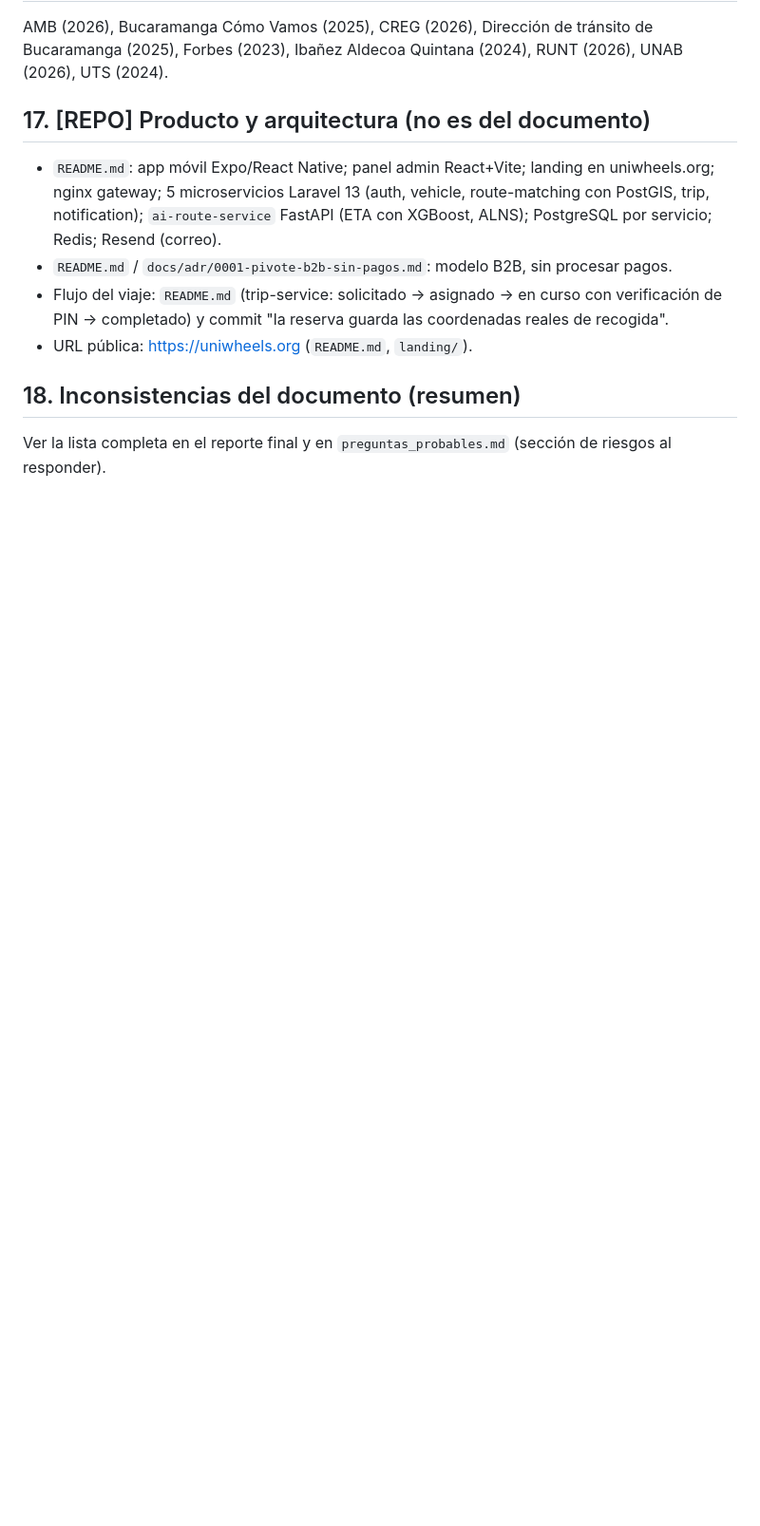
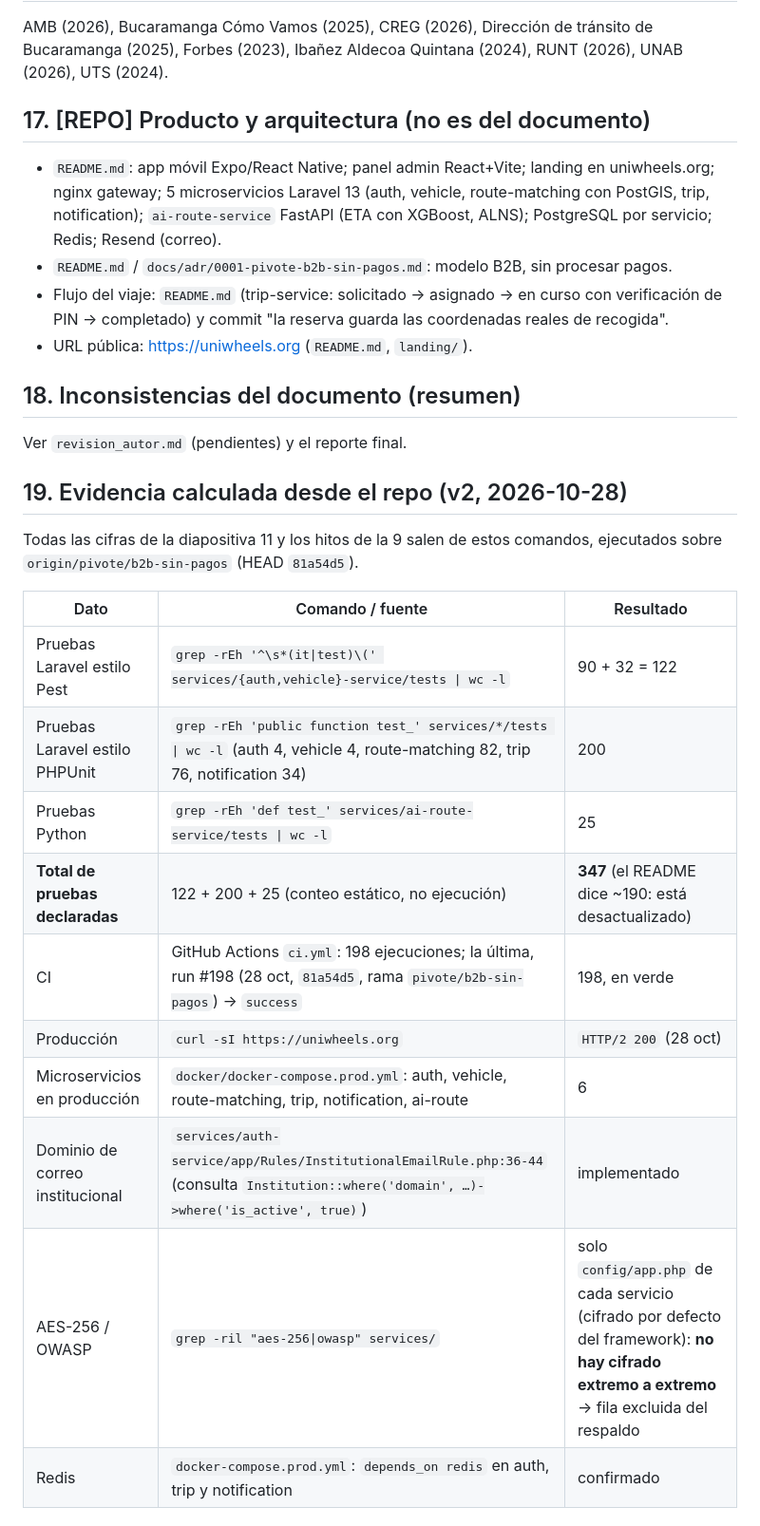
Before and after one commit to Santiago-Serrano2004/UniWheels, a Markdown page: tesis/presentacion/extracto.md, the part around one of its changes. Shown at 95% size. Drawn GitHub-style; blank space fills up the shorter version.

```diff
--- a/tesis/presentacion/extracto.md
+++ b/tesis/presentacion/extracto.md
@@ -109,4 +109,21 @@ AMB (2026), Bucaramanga Cómo Vamos (2025), CREG (2026), Dirección de tránsito
 - URL pública: https://uniwheels.org (`README.md`, `landing/`).
 
 ## 18. Inconsistencias del documento (resumen)
-Ver la lista completa en el reporte final y en `preguntas_probables.md` (sección de riesgos al responder).
+Ver `revision_autor.md` (pendientes) y el reporte final.
+
+## 19. Evidencia calculada desde el repo (v2, 2026-10-28)
+Todas las cifras de la diapositiva 11 y los hitos de la 9 salen de estos comandos, ejecutados sobre `origin/pivote/b2b-sin-pagos` (HEAD `81a54d5`).
+
+| Dato | Comando / fuente | Resultado |
+|---|---|---|
+| Pruebas Laravel estilo Pest | `grep -rEh '^\s*(it\|test)\(' services/{auth,vehicle}-service/tests \| wc -l` | 90 + 32 = 122 |
+| Pruebas Laravel estilo PHPUnit | `grep -rEh 'public function test_' services/*/tests \| wc -l` (auth 4, vehicle 4, route-matching 82, trip 76, notification 34) | 200 |
+| Pruebas Python | `grep -rEh 'def test_' services/ai-route-service/tests \| wc -l` | 25 |
+| **Total de pruebas declaradas** | 122 + 200 + 25 (conteo estático, no ejecución) | **347** (el README dice ~190: está desactualizado) |
+| CI | GitHub Actions `ci.yml`: 198 ejecuciones; la última, run #198 (28 oct, `81a54d5`, rama `pivote/b2b-sin-pagos`) → `success` | 198, en verde |
+| Producción | `curl -sI https://uniwheels.org` | `HTTP/2 200` (28 oct) |
+| Microservicios en producción | `docker/docker-compose.prod.yml`: auth, vehicle, route-matching, trip, notification, ai-route | 6 |
+| Dominio de correo institucional | `services/auth-service/app/Rules/InstitutionalEmailRule.php:36-44` (consulta `Institution::where('domain', …)->where('is_active', true)`) | implementado |
+| AES-256 / OWASP | `grep -ril "aes-256\|owasp" services/` | solo `config/app.php` de cada servicio (cifrado por defecto del framework): **no hay cifrado extremo a extremo** → fila excluida del respaldo |
+| Redis | `docker-compose.prod.yml`: `depends_on redis` en auth, trip y notification | confirmado |
+
```
Also changed, not shown: other parts of tesis/presentacion/extracto.md (+44 -0 lines), tesis/presentacion/preguntas_probables.md (+1 -1 lines), tesis/presentacion/revision_autor.md (added, +17 -0 lines).
